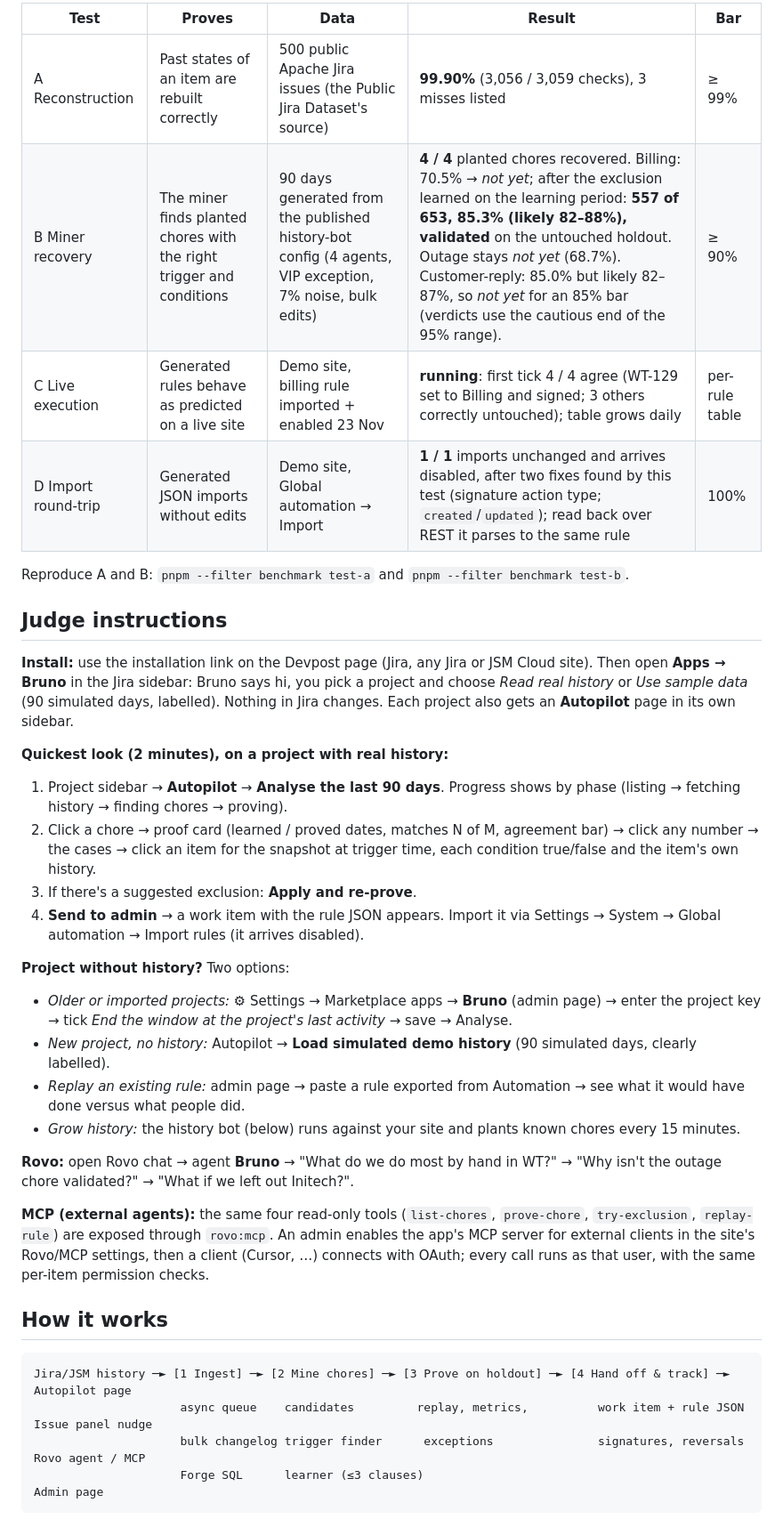
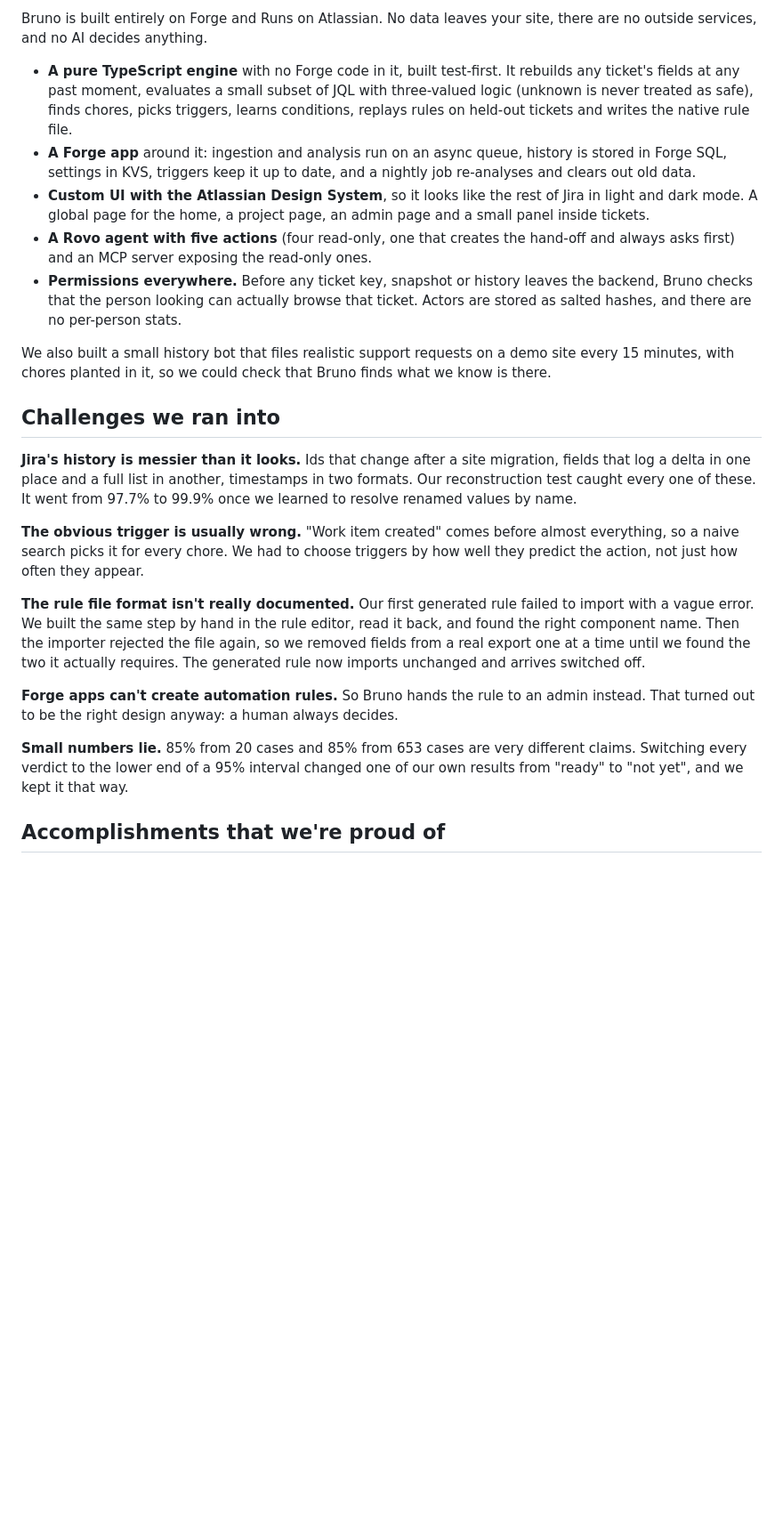
Before and after one commit to faazkhn/Bruno, a Markdown page: README.md, the part around one of its changes. Shown at 89% size. Drawn GitHub-style; blank space fills up the shorter version.

````diff
--- a/README.md
+++ b/README.md
@@ -30,39 +35,25 @@ Data: stored items are kept for the analysis window + 7 days, then purged nightl
 
-| Test | Proves | Data | Result | Bar |
-|---|---|---|---|---|
-| A Reconstruction | Past states of an item are rebuilt correctly | 500 public Apache Jira issues (the Public Jira Dataset's source) | **99.90%** (3,056 / 3,059 checks), 3 misses listed | ≥ 99% |
-| B Miner recovery | The miner finds planted chores with the right trigger and conditions | 90 days generated from the published history-bot config (4 agents, VIP exception, 7% noise, bulk edits) | **4 / 4** planted chores recovered. Billing: 70.5% → *not yet*; after the exclusion learned on the learning period: **557 of 653, 85.3% (likely 82–88%), validated** on the untouched holdout. Outage stays *not yet* (68.7%). Customer-reply: 85.0% but likely 82–87%, so *not yet* for an 85% bar (verdicts use the cautious end of the 95% range). | ≥ 90% |
-| C Live execution | Generated rules behave as predicted on a live site | Demo site, billing rule imported + enabled 23 Nov | **running**: first tick 4 / 4 agree (WT-129 set to Billing and signed; 3 others correctly untouched); table grows daily | per-rule table |
-| D Import round-trip | Generated JSON imports without edits | Demo site, Global automation → Import | **1 / 1** imports unchanged and arrives disabled, after two fixes found by this test (signature action type; `created`/`updated`); read back over REST it parses to the same rule | 100% |
+Bruno is built entirely on Forge and Runs on Atlassian. No data leaves your site, there are no outside services, and no AI decides anything.
 
-Reproduce A and B: `pnpm --filter benchmark test-a` and `pnpm --filter benchmark test-b`.
+- **A pure TypeScript engine** with no Forge code in it, built test-first. It rebuilds any ticket's fields at any past moment, evaluates a small subset of JQL with three-valued logic (unknown is never treated as safe), finds chores, picks triggers, learns conditions, replays rules on held-out tickets and writes the native rule file.
+- **A Forge app** around it: ingestion and analysis run on an async queue, history is stored in Forge SQL, settings in KVS, triggers keep it up to date, and a nightly job re-analyses and clears out old data.
+- **Custom UI with the Atlassian Design System**, so it looks like the rest of Jira in light and dark mode. A global page for the home, a project page, an admin page and a small panel inside tickets.
+- **A Rovo agent with five actions** (four read-only, one that creates the hand-off and always asks first) and an MCP server exposing the read-only ones.
+- **Permissions everywhere.** Before any ticket key, snapshot or history leaves the backend, Bruno checks that the person looking can actually browse that ticket. Actors are stored as salted hashes, and there are no per-person stats.
 
-## Judge instructions
+We also built a small history bot that files realistic support requests on a demo site every 15 minutes, with chores planted in it, so we could check that Bruno finds what we know is there.
 
-**Install:** use the installation link on the Devpost page (Jira, any Jira or JSM Cloud site). Then open **Apps → Bruno** in the Jira sidebar: Bruno says hi, you pick a project and choose *Read real history* or *Use sample data* (90 simulated days, labelled). Nothing in Jira changes. Each project also gets an **Autopilot** page in its own sidebar.
+## Challenges we ran into
 
-**Quickest look (2 minutes), on a project with real history:**
-1. Project sidebar → **Autopilot** → **Analyse the last 90 days**. Progress shows by phase (listing → fetching history → finding chores → proving).
-2. Click a chore → proof card (learned / proved dates, matches N of M, agreement bar) → click any number → the cases → click an item for the snapshot at trigger time, each condition true/false and the item's own history.
-3. If there's a suggested exclusion: **Apply and re-prove**.
-4. **Send to admin** → a work item with the rule JSON appears. Import it via Settings → System → Global automation → Import rules (it arrives disabled).
+**Jira's history is messier than it looks.** Ids that change after a site migration, fields that log a delta in one place and a full list in another, timestamps in two formats. Our reconstruction test caught every one of these. It went from 97.7% to 99.9% once we learned to resolve renamed values by name.
 
-**Project without history?** Two options:
-- *Older or imported projects:* ⚙ Settings → Marketplace apps → **Bruno** (admin page) → enter the project key → tick *End the window at the project's last activity* → save → Analyse.
-- *New project, no history:* Autopilot → **Load simulated demo history** (90 simulated days, clearly labelled).
-- *Replay an existing rule:* admin page → paste a rule exported from Automation → see what it would have done versus what people did.
-- *Grow history:* the history bot (below) runs against your site and plants known chores every 15 minutes.
+**The obvious trigger is usually wrong.** "Work item created" comes before almost everything, so a naive search picks it for every chore. We had to choose triggers by how well they predict the action, not just how often they appear.
 
-**Rovo:** open Rovo chat → agent **Bruno** → "What do we do most by hand in WT?" → "Why isn't the outage chore validated?" → "What if we left out Initech?".
+**The rule file format isn't really documented.** Our first generated rule failed to import with a vague error. We built the same step by hand in the rule editor, read it back, and found the right component name. Then the importer rejected the file again, so we removed fields from a real export one at a time until we found the two it actually requires. The generated rule now imports unchanged and arrives switched off.
 
-**MCP (external agents):** the same four read-only tools (`list-chores`, `prove-chore`, `try-exclusion`, `replay-rule`) are exposed through `rovo:mcp`. An admin enables the app's MCP server for external clients in the site's Rovo/MCP settings, then a client (Cursor, …) connects with OAuth; every call runs as that user, with the same per-item permission checks.
+**Forge apps can't create automation rules.** So Bruno hands the rule to an admin instead. That turned out to be the right design anyway: a human always decides.
 
-## How it works
+**Small numbers lie.** 85% from 20 cases and 85% from 653 cases are very different claims. Switching every verdict to the lower end of a 95% interval changed one of our own results from "ready" to "not yet", and we kept it that way.
 
-```
-Jira/JSM history ─► [1 Ingest] ─► [2 Mine chores] ─► [3 Prove on holdout] ─► [4 Hand off & track] ─► Autopilot page
-                     async queue    candidates         replay, metrics,          work item + rule JSON    Issue panel nudge
-                     bulk changelog trigger finder      exceptions               signatures, reversals    Rovo agent / MCP
-                     Forge SQL      learner (≤3 clauses)                                                   Admin page
-```
+## Accomplishments that we're proud of
 
````
Also changed, not shown: other parts of README.md (+57 -29 lines), assets/bruno.png (added), 12 other files.
